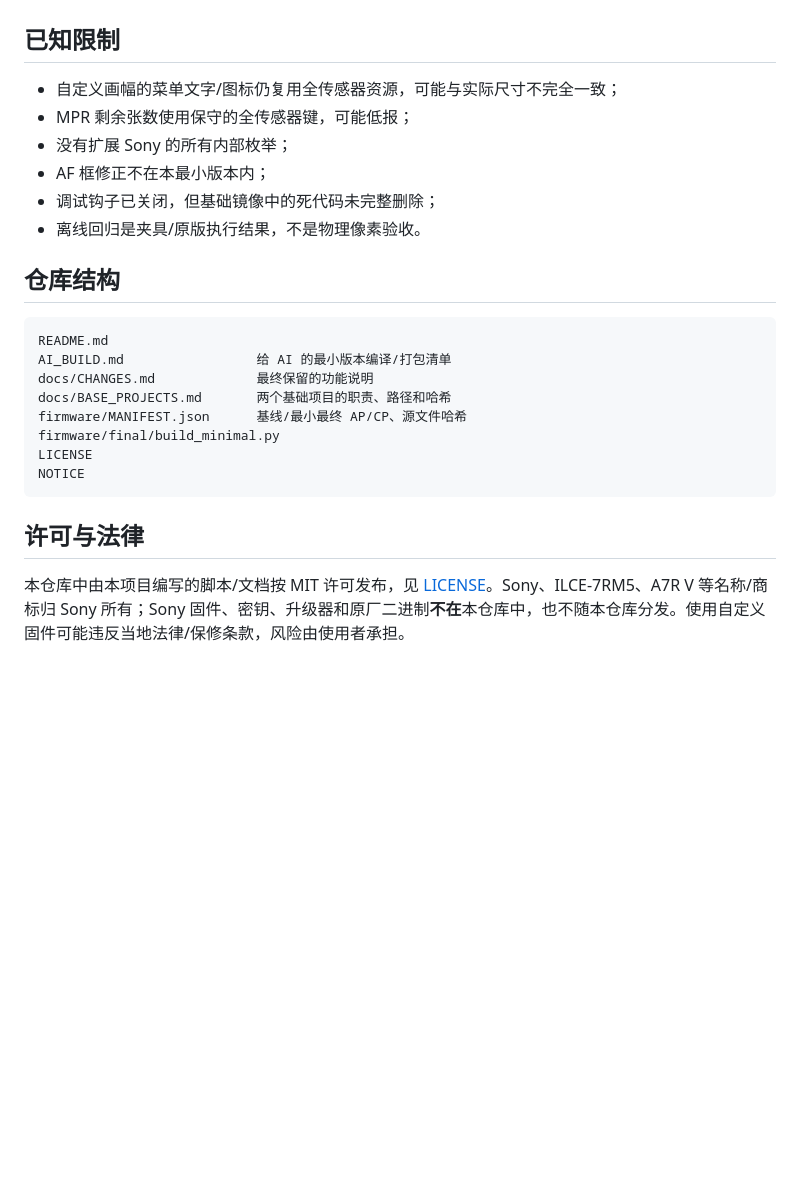
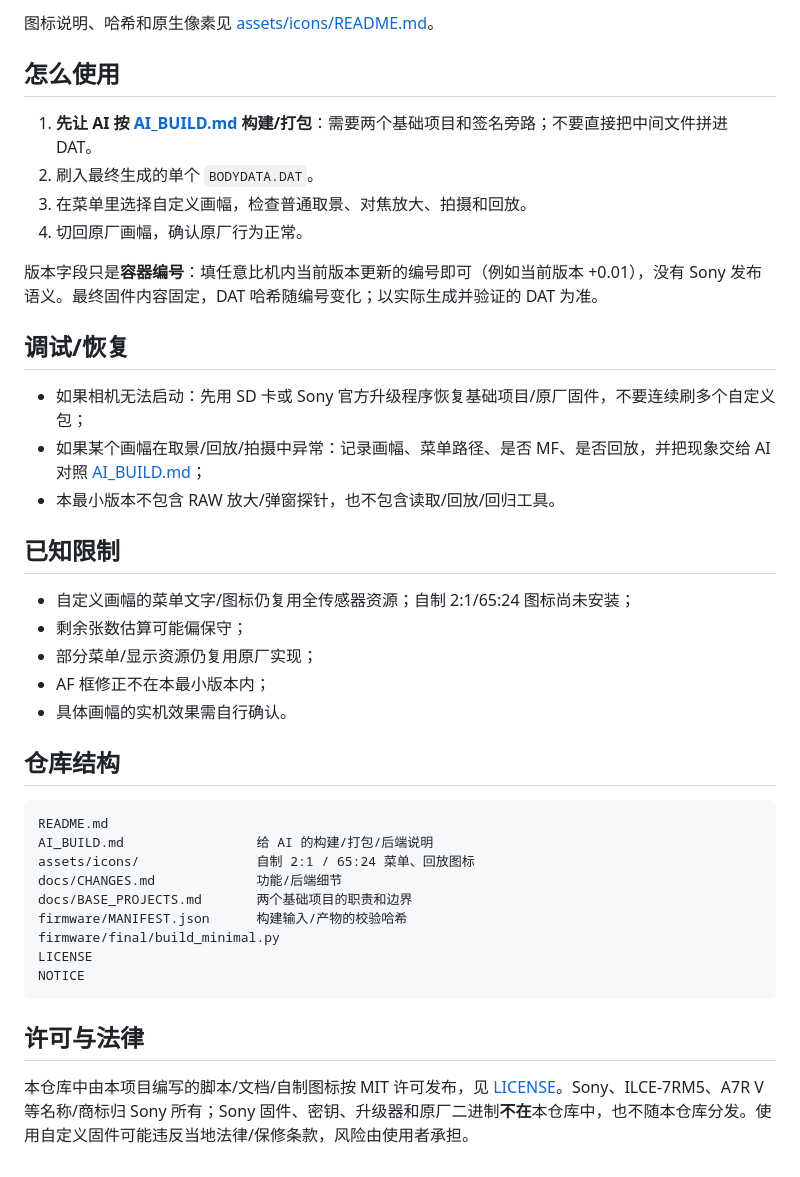
Before and after one commit to OsmoticDuck/a7r5-openpano, a Markdown page: README.md, the part around one of its changes. Rendered like a GitHub page; blank space fills up the shorter version.

````diff
--- a/README.md
+++ b/README.md
@@ -55,21 +77,37 @@
+图标说明、哈希和原生像素见 [assets/icons/README.md](assets/icons/README.md)。
+
+## 怎么使用
+
+1. **先让 AI 按 [AI_BUILD.md](AI_BUILD.md) 构建/打包**：需要两个基础项目和签名旁路；不要直接把中间文件拼进 DAT。
+2. 刷入最终生成的单个 `BODYDATA.DAT`。
+3. 在菜单里选择自定义画幅，检查普通取景、对焦放大、拍摄和回放。
+4. 切回原厂画幅，确认原厂行为正常。
+
+版本字段只是**容器编号**：填任意比机内当前版本更新的编号即可（例如当前版本 +0.01），没有 Sony 发布语义。最终固件内容固定，DAT 哈希随编号变化；以实际生成并验证的 DAT 为准。
+
+## 调试/恢复
+
+- 如果相机无法启动：先用 SD 卡或 Sony 官方升级程序恢复基础项目/原厂固件，不要连续刷多个自定义包；
+- 如果某个画幅在取景/回放/拍摄中异常：记录画幅、菜单路径、是否 MF、是否回放，并把现象交给 AI 对照 [AI_BUILD.md](AI_BUILD.md)；
+- 本最小版本不包含 RAW 放大/弹窗探针，也不包含读取/回放/回归工具。
 
 ## 已知限制
 
-- 自定义画幅的菜单文字/图标仍复用全传感器资源，可能与实际尺寸不完全一致；
-- MPR 剩余张数使用保守的全传感器键，可能低报；
-- 没有扩展 Sony 的所有内部枚举；
+- 自定义画幅的菜单文字/图标仍复用全传感器资源；自制 2:1/65:24 图标尚未安装；
+- 剩余张数估算可能偏保守；
+- 部分菜单/显示资源仍复用原厂实现；
 - AF 框修正不在本最小版本内；
-- 调试钩子已关闭，但基础镜像中的死代码未完整删除；
-- 离线回归是夹具/原版执行结果，不是物理像素验收。
+- 具体画幅的实机效果需自行确认。
 
 ## 仓库结构
 
 ```
 README.md
-AI_BUILD.md                 给 AI 的最小版本编译/打包清单
-docs/CHANGES.md             最终保留的功能说明
-docs/BASE_PROJECTS.md       两个基础项目的职责、路径和哈希
-firmware/MANIFEST.json      基线/最小最终 AP/CP、源文件哈希
+AI_BUILD.md                 给 AI 的构建/打包/后端说明
+assets/icons/               自制 2:1 / 65:24 菜单、回放图标
+docs/CHANGES.md             功能/后端细节
+docs/BASE_PROJECTS.md       两个基础项目的职责和边界
+firmware/MANIFEST.json      构建输入/产物的校验哈希
 firmware/final/build_minimal.py
 LICENSE
 NOTICE
@@ -77,4 +115,4 @@ NOTICE
 
 ## 许可与法律
 
-本仓库中由本项目编写的脚本/文档按 MIT 许可发布，见 [LICENSE](LICENSE)。Sony、ILCE-7RM5、A7R V 等名称/商标归 Sony 所有；Sony 固件、密钥、升级器和原厂二进制**不在**本仓库中，也不随本仓库分发。使用自定义固件可能违反当地法律/保修条款，风险由使用者承担。
+本仓库中由本项目编写的脚本/文档/自制图标按 MIT 许可发布，见 [LICENSE](LICENSE)。Sony、ILCE-7RM5、A7R V 等名称/商标归 Sony 所有；Sony 固件、密钥、升级器和原厂二进制**不在**本仓库中，也不随本仓库分发。使用自定义固件可能违反当地法律/保修条款，风险由使用者承担。
````
Also changed, not shown: other parts of README.md (+55 -33 lines), AI_BUILD.md (+30 -0 lines), assets/icons/README.md (added, +35 -0 lines), assets/icons/menu-2x1.png (added), assets/icons/menu-65x24.png (added), assets/icons/play-2x1.png (added), assets/icons/play-65x24.png (added), 6 other files.
